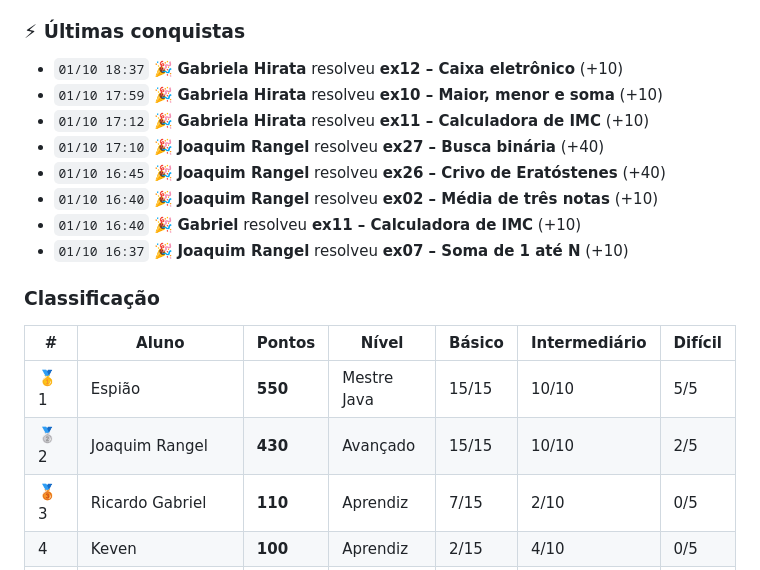
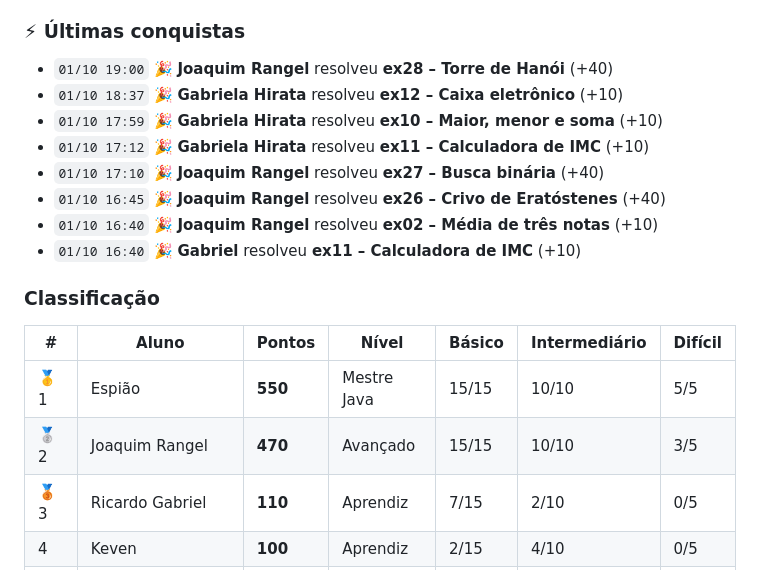
Before and after one commit to java-uft-2026/ranking, a Markdown page: README.md, the part around one of its changes. GitHub-like rendering.

```diff
--- a/README.md
+++ b/README.md
@@ -7,6 +7,7 @@ Pontuação: básico 10 · intermediário 20 · difícil 40 pontos
 
 ### ⚡ Últimas conquistas
 
+- `01/10 19:00` 🎉 **Joaquim Rangel** resolveu **ex28 – Torre de Hanói** (+40)
 - `01/10 18:37` 🎉 **Gabriela Hirata** resolveu **ex12 – Caixa eletrônico** (+10)
 - `01/10 17:59` 🎉 **Gabriela Hirata** resolveu **ex10 – Maior, menor e soma** (+10)
 - `01/10 17:12` 🎉 **Gabriela Hirata** resolveu **ex11 – Calculadora de IMC** (+10)
@@ -14,14 +15,13 @@ Pontuação: básico 10 · intermediário 20 · difícil 40 pontos
 - `01/10 16:45` 🎉 **Joaquim Rangel** resolveu **ex26 – Crivo de Eratóstenes** (+40)
 - `01/10 16:40` 🎉 **Joaquim Rangel** resolveu **ex02 – Média de três notas** (+10)
 - `01/10 16:40` 🎉 **Gabriel** resolveu **ex11 – Calculadora de IMC** (+10)
-- `01/10 16:37` 🎉 **Joaquim Rangel** resolveu **ex07 – Soma de 1 até N** (+10)
 
 ### Classificação
 
 | # | Aluno | Pontos | Nível | Básico | Intermediário | Difícil |
 |---|---|---|---|---|---|---|
 | 🥇 1 | Espião | **550** | Mestre Java | 15/15 | 10/10 | 5/5 |
-| 🥈 2 | Joaquim Rangel | **430** | Avançado | 15/15 | 10/10 | 2/5 |
+| 🥈 2 | Joaquim Rangel | **470** | Avançado | 15/15 | 10/10 | 3/5 |
 | 🥉 3 | Ricardo Gabriel | **110** | Aprendiz | 7/15 | 2/10 | 0/5 |
 |  4 | Keven | **100** | Aprendiz | 2/15 | 4/10 | 0/5 |
 |  5 | Gabriel | **100** | Aprendiz | 10/15 | 0/10 | 0/5 |
```
Also changed, not shown: other parts of README.md (+1 -1 lines).
